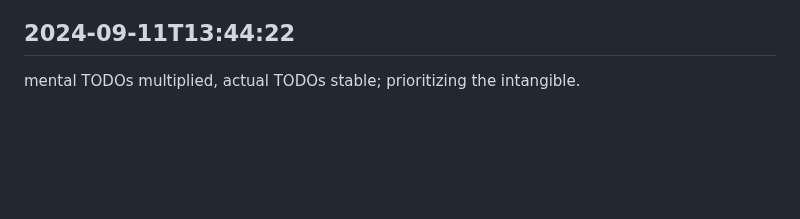
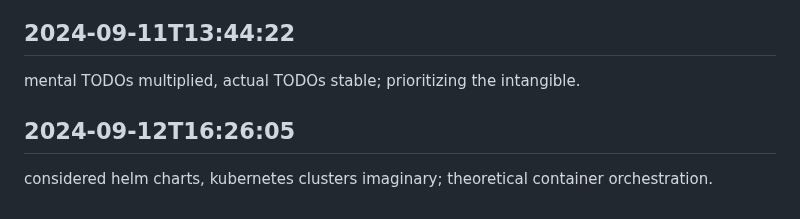
Before and after one commit to mrsandy1965/colabrate, a Markdown page: worklog.md, the part around the change. GitHub-like rendering; blank space fills up the shorter version.

Commit message:
job finished

```diff
--- a/worklog.md
+++ b/worklog.md
@@ -2988,3 +2988,6 @@ pondered design patterns, implementations archetypal; architectural musings.
 
 ## 2024-09-11T13:44:22
 mental TODOs multiplied, actual TODOs stable; prioritizing the intangible.
+
+## 2024-09-12T16:26:05
+considered helm charts, kubernetes clusters imaginary; theoretical container orchestration.
```
